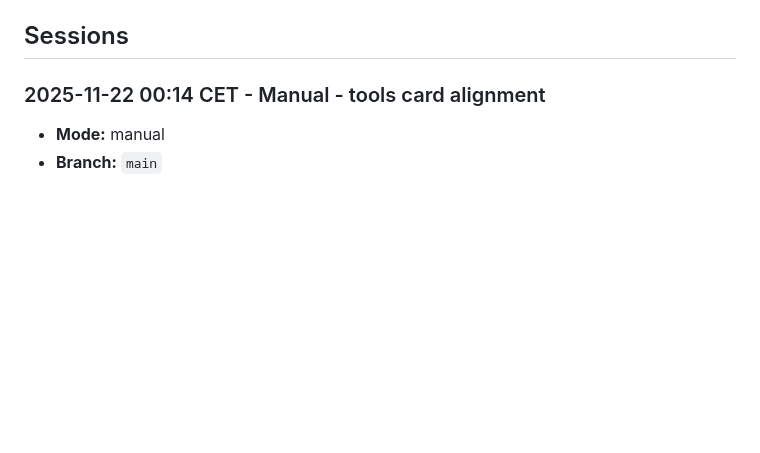
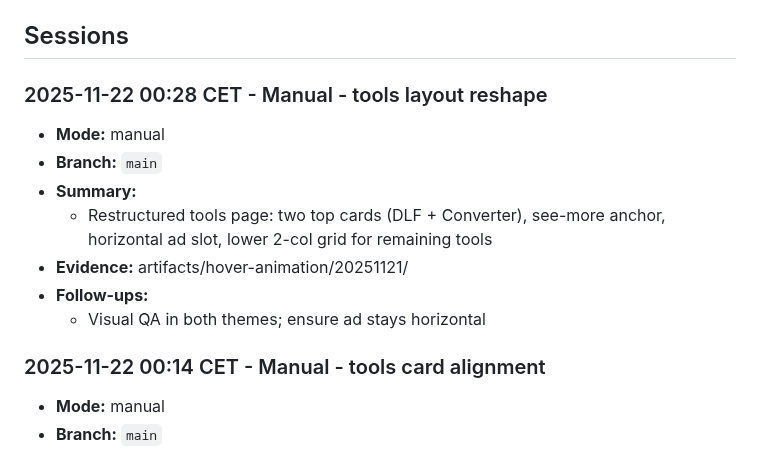
Before and after one commit to NicheToolsCavin/tinyutils, a Markdown page: docs/AGENT_RUN_LOG.md, the part around the change. GitHub-like rendering; blank space fills up the shorter version.

Commit message:
docs: log tools layout reshape

```diff
--- a/docs/AGENT_RUN_LOG.md
+++ b/docs/AGENT_RUN_LOG.md
@@ -216,6 +216,15 @@ Running log for agent-led work so freezes or mid-run swaps never erase context.
 - **Helper script:** Use `python scripts/log_run_entry.py --help` to append entries without manual editing.
 
 ## Sessions
+
+### 2025-11-22 00:28 CET - Manual - tools layout reshape
+- **Mode:** manual
+- **Branch:** `main`
+- **Summary:**
+  - Restructured tools page: two top cards (DLF + Converter), see-more anchor, horizontal ad slot, lower 2-col grid for remaining tools
+- **Evidence:** artifacts/hover-animation/20251121/
+- **Follow-ups:**
+  - Visual QA in both themes; ensure ad stays horizontal
 
 ### 2025-11-22 00:14 CET - Manual - tools card alignment
 - **Mode:** manual
```
Also changed, not shown: docs/AGENT_TASK_CHECKLIST.md (+1 -0 lines).
